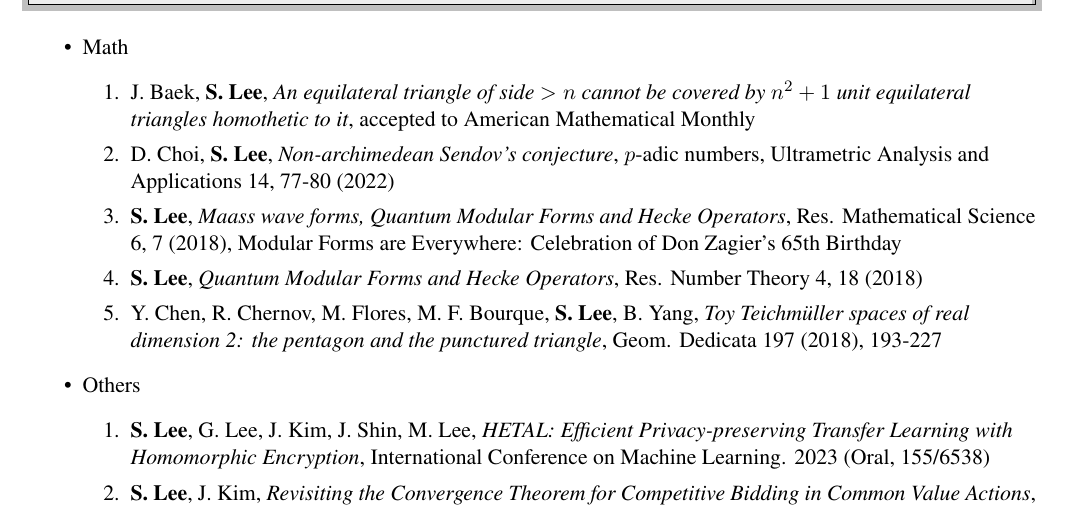
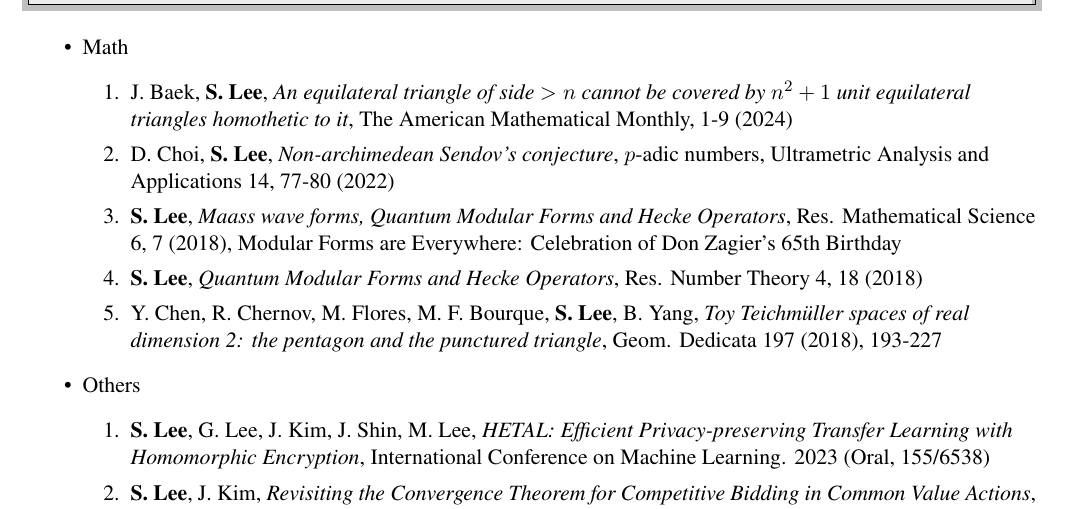
Before and after one commit to seewoo5/seewoo5.github.io, a LaTeX CV (assets/cv/CV.tex): part of page 2 of 5, cut so that both start at the same text. Compiled offline with pdfLaTeX.

Commit message:
update cv

```diff
--- a/assets/cv/CV.tex
+++ b/assets/cv/CV.tex
@@ -146,7 +146,7 @@
 \begin{itemize}
 	\item Math
 	\begin{enumerate}
-		\item J. Baek, \textbf{S. Lee}, \emph{An equilateral triangle of side $>n$ cannot be covered by $n^2 + 1$ unit equilateral triangles homothetic to it}, accepted to American Mathematical Monthly
+		\item J. Baek, \textbf{S. Lee}, \emph{An equilateral triangle of side $>n$ cannot be covered by $n^2 + 1$ unit equilateral triangles homothetic to it}, The American Mathematical Monthly, 1-9 (2024)
 		\item D. Choi, \textbf{S. Lee}, \emph{Non-archimedean Sendov's conjecture},
 		$p$-adic numbers, Ultrametric Analysis and Applications 14, 77-80 (2022)
 		\item \textbf{S. Lee}, \emph{Maass wave forms, Quantum Modular Forms and Hecke Operators}, Res. Mathematical Science 6, 7 (2018), Modular Forms are Everywhere: Celebration of Don Zagier's 65th Birthday
```
Also changed, not shown: assets/cv/CV.pdf.
